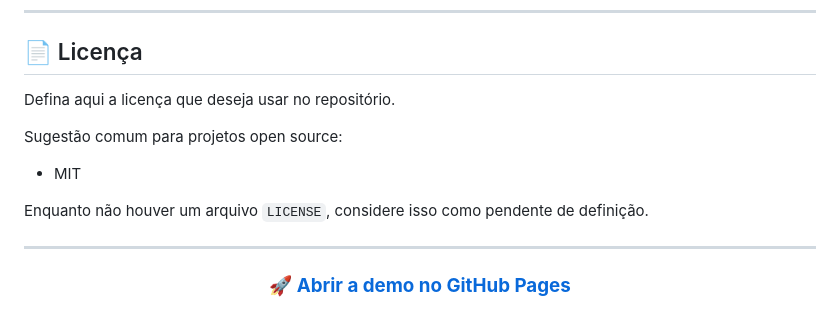
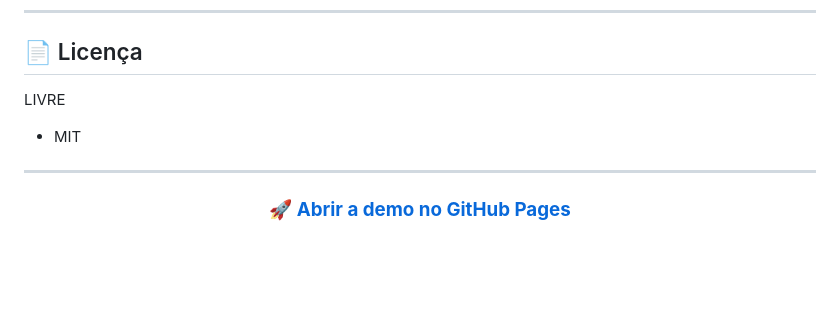
Before and after one commit to VitorFariasVF/dnd5e-builder, a Markdown page: README.md, the part around the change. GitHub-like rendering; blank space fills up the shorter version.

```diff
--- a/README.md
+++ b/README.md
@@ -314,13 +314,9 @@ Fluxo sugerido:
 
 ## 📄 Licença
 
-Defina aqui a licença que deseja usar no repositório.
-
-Sugestão comum para projetos open source:
+LIVRE
 
 - MIT
-
-Enquanto não houver um arquivo `LICENSE`, considere isso como pendente de definição.
 
 ---
 
```
